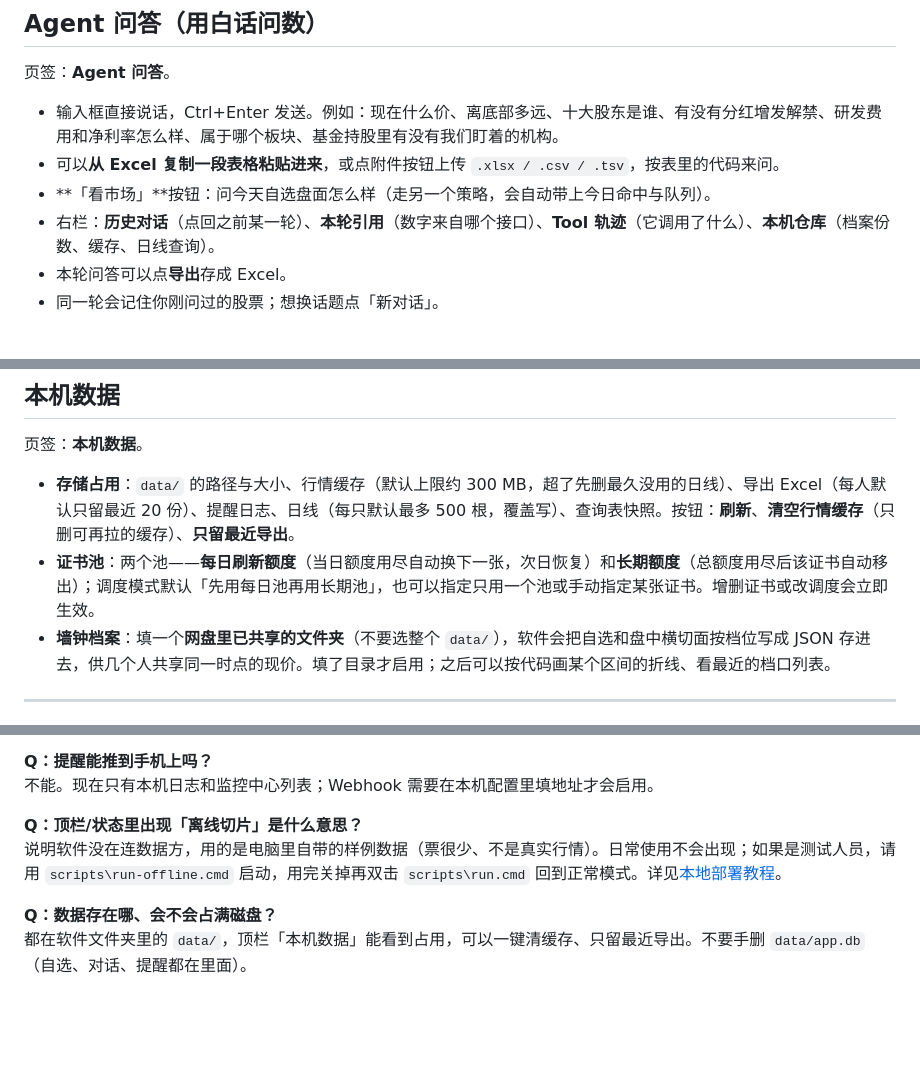
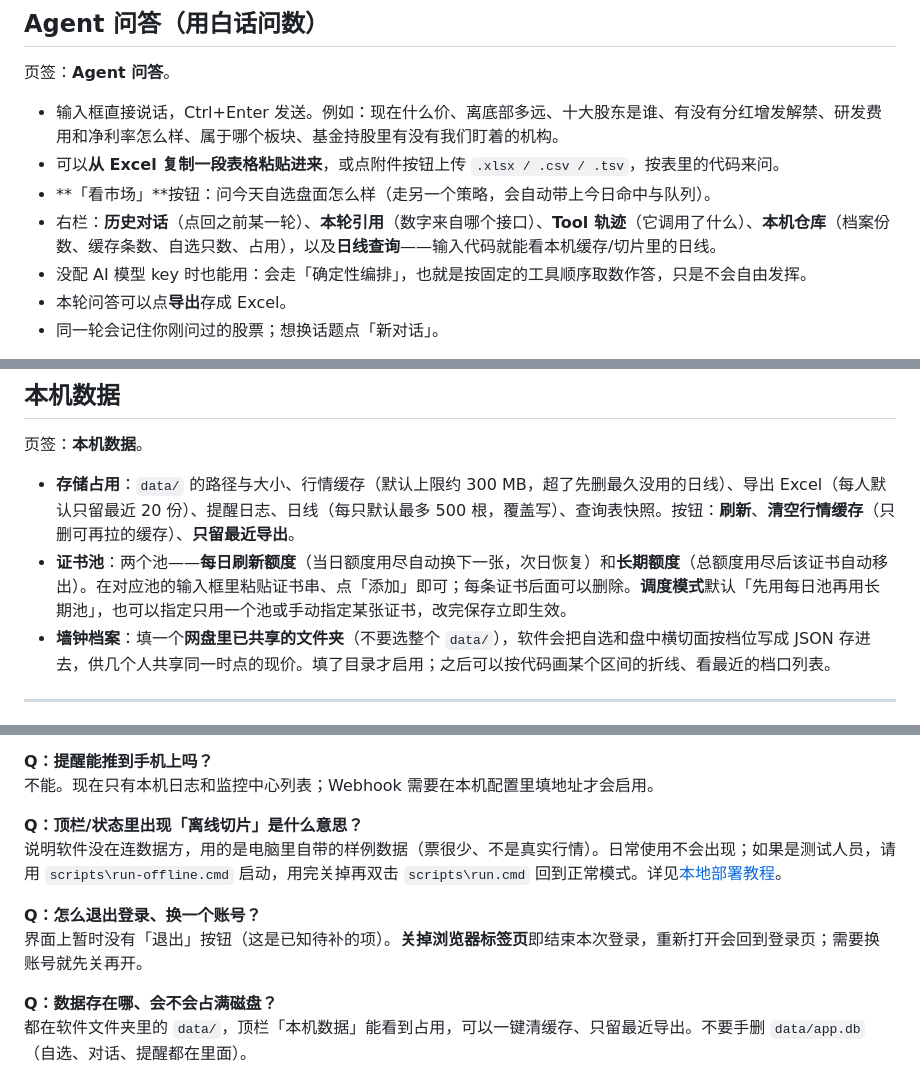
Before and after one commit to zhzssp/Stock-Analyzer, a Markdown page: docs/usage/对客功能说明.md, 3 parts joined by grey strips. Rendered like a GitHub page; blank space fills up the shorter version.

```diff
--- a/docs/usage/对客功能说明.md
+++ b/docs/usage/对客功能说明.md
@@ -119,7 +128,8 @@
 - 输入框直接说话，Ctrl+Enter 发送。例如：现在什么价、离底部多远、十大股东是谁、有没有分红增发解禁、研发费用和净利率怎么样、属于哪个板块、基金持股里有没有我们盯着的机构。
 - 可以**从 Excel 复制一段表格粘贴进来**，或点附件按钮上传 `.xlsx / .csv / .tsv`，按表里的代码来问。
 - **「看市场」**按钮：问今天自选盘面怎么样（走另一个策略，会自动带上今日命中与队列）。
-- 右栏：**历史对话**（点回之前某一轮）、**本轮引用**（数字来自哪个接口）、**Tool 轨迹**（它调用了什么）、**本机仓库**（档案份数、缓存、日线查询）。
+- 右栏：**历史对话**（点回之前某一轮）、**本轮引用**（数字来自哪个接口）、**Tool 轨迹**（它调用了什么）、**本机仓库**（档案份数、缓存条数、自选只数、占用），以及**日线查询**——输入代码就能看本机缓存/切片里的日线。
+- 没配 AI 模型 key 时也能用：会走「确定性编排」，也就是按固定的工具顺序取数作答，只是不会自由发挥。
 - 本轮问答可以点**导出**存成 Excel。
 - 同一轮会记住你刚问过的股票；想换话题点「新对话」。
 
@@ -185,7 +195,7 @@
 页签：**本机数据**。
 
 - **存储占用**：`data/` 的路径与大小、行情缓存（默认上限约 300 MB，超了先删最久没用的日线）、导出 Excel（每人默认只留最近 20 份）、提醒日志、日线（每只默认最多 500 根，覆盖写）、查询表快照。按钮：**刷新**、**清空行情缓存**（只删可再拉的缓存）、**只留最近导出**。
-- **证书池**：两个池——**每日刷新额度**（当日额度用尽自动换下一张，次日恢复）和**长期额度**（总额度用尽后该证书自动移出）；调度模式默认「先用每日池再用长期池」，也可以指定只用一个池或手动指定某张证书。增删证书或改调度会立即生效。
+- **证书池**：两个池——**每日刷新额度**（当日额度用尽自动换下一张，次日恢复）和**长期额度**（总额度用尽后该证书自动移出）。在对应池的输入框里粘贴证书串、点「添加」即可；每条证书后面可以删除。**调度模式**默认「先用每日池再用长期池」，也可以指定只用一个池或手动指定某张证书，改完保存立即生效。
 - **墙钟档案**：填一个**网盘里已共享的文件夹**（不要选整个 `data/`），软件会把自选和盘中横切面按档位写成 JSON 存进去，供几个人共享同一时点的现价。填了目录才启用；之后可以按代码画某个区间的折线、看最近的档口列表。
 
 ---
@@ -243,5 +259,8 @@
 **Q：顶栏/状态里出现「离线切片」是什么意思？**
 说明软件没在连数据方，用的是电脑里自带的样例数据（票很少、不是真实行情）。日常使用不会出现；如果是测试人员，请用 `scripts\run-offline.cmd` 启动，用完关掉再双击 `scripts\run.cmd` 回到正常模式。详见[本地部署教程](./本地部署教程.md)。
 
+**Q：怎么退出登录、换一个账号？**
+界面上暂时没有「退出」按钮（这是已知待补的项）。**关掉浏览器标签页**即结束本次登录，重新打开会回到登录页；需要换账号就先关再开。
+
 **Q：数据存在哪、会不会占满磁盘？**
 都在软件文件夹里的 `data/`，顶栏「本机数据」能看到占用，可以一键清缓存、只留最近导出。不要手删 `data/app.db`（自选、对话、提醒都在里面）。
```
Also changed, not shown: other parts of docs/usage/对客功能说明.md (+18 -3 lines).
